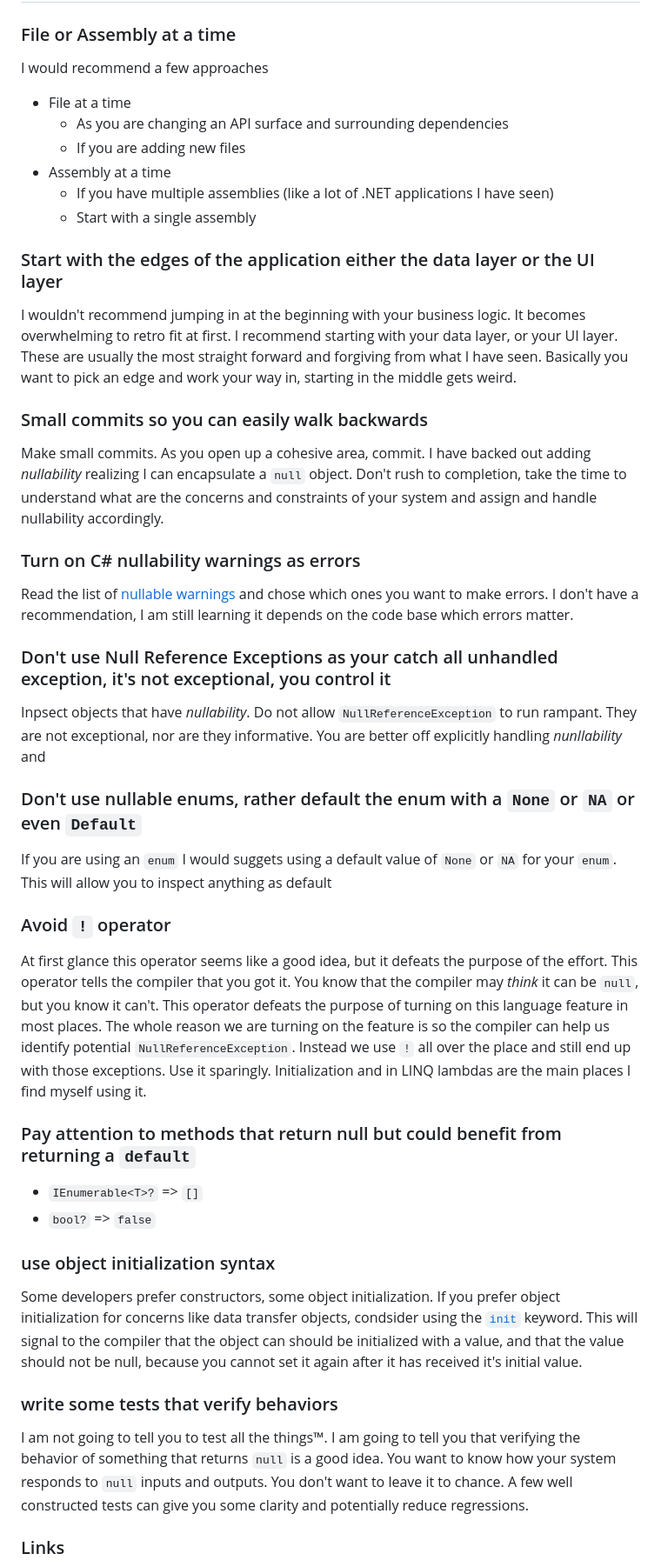
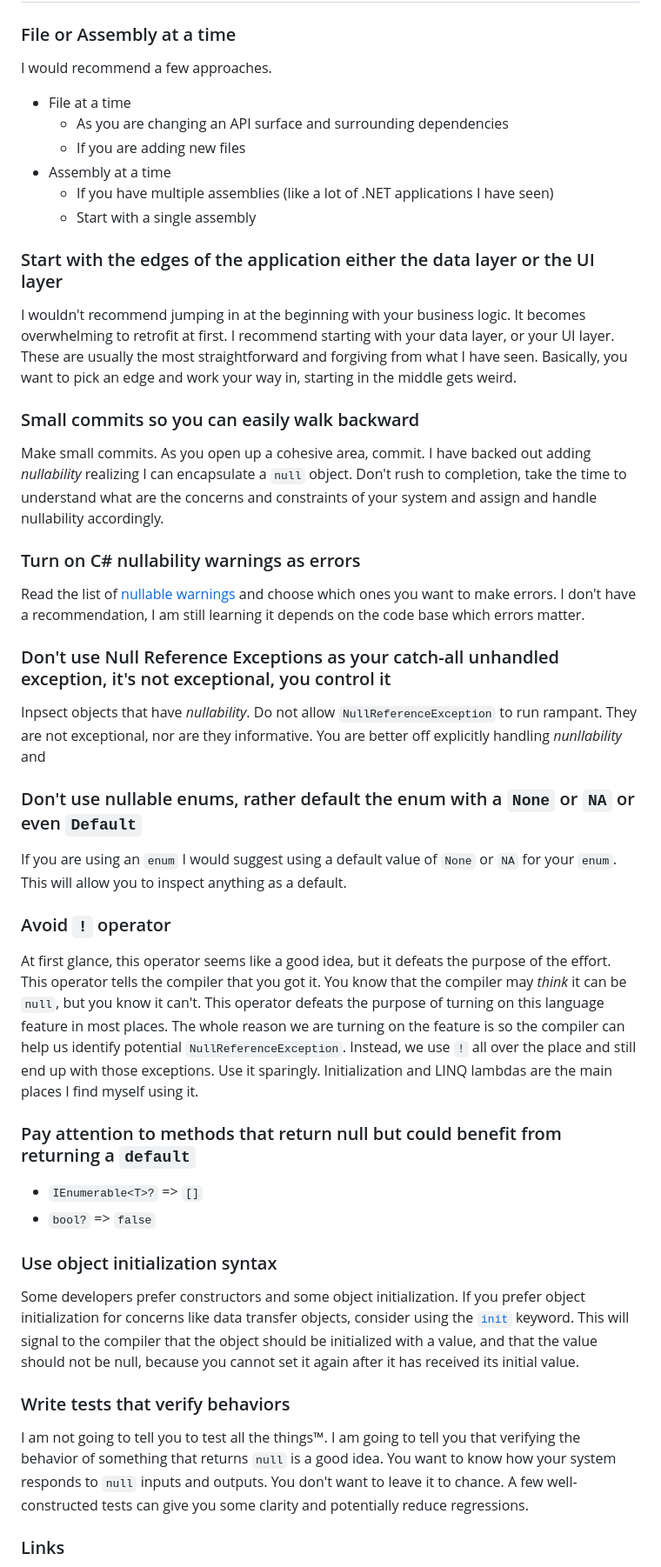
Before and after one commit to RLittlesII/rodneylittlesii, a Markdown page: drafts/posts/null-is-the-absence-of-a-thing.md, the part around the change printed below. Shown: that part at 87% size. GitHub-like rendering.

```diff
--- a/drafts/posts/null-is-the-absence-of-a-thing.md
+++ b/drafts/posts/null-is-the-absence-of-a-thing.md
@@ -145,7 +144,7 @@ These methods return the `default` value if one is not found.  The `default` val
 
 ### File or Assembly at a time
 
-I would recommend a few approaches
+I would recommend a few approaches.
 
 - File at a time
   - As you are changing an API surface and surrounding dependencies
@@ -156,40 +155,40 @@ I would recommend a few approaches
 
 ### Start with the edges of the application either the data layer or the UI layer
 
-I wouldn't recommend jumping in at the beginning with your business logic.  It becomes overwhelming to retro fit at first.  I recommend starting with your data layer, or your UI layer.  These are usually the most straight forward and forgiving from what I have seen.  Basically you want to pick an edge and work your way in, starting in the middle gets weird.
+I wouldn't recommend jumping in at the beginning with your business logic.  It becomes overwhelming to retrofit at first.  I recommend starting with your data layer, or your UI layer.  These are usually the most straightforward and forgiving from what I have seen.  Basically, you want to pick an edge and work your way in, starting in the middle gets weird.
 
-### Small commits so you can easily walk backwards
+### Small commits so you can easily walk backward
 
 Make small commits.  As you open up a cohesive area, commit.  I have backed out adding _nullability_ realizing I can encapsulate a `null` object.  Don't rush to completion, take the time to understand what are the concerns and constraints of your system and assign and handle nullability accordingly.
 
 ### Turn on C# nullability warnings as errors
 
-Read the list of [nullable warnings](https://learn.microsoft.com/en-us/dotnet/csharp/language-reference/compiler-messages/nullable-warnings) and chose which ones you want to make errors.  I don't have a recommendation, I am still learning it depends on the code base which errors matter.
+Read the list of [nullable warnings](https://learn.microsoft.com/en-us/dotnet/csharp/language-reference/compiler-messages/nullable-warnings) and choose which ones you want to make errors.  I don't have a recommendation, I am still learning it depends on the code base which errors matter.
 
-### Don't use Null Reference Exceptions as your catch all unhandled exception, it's not exceptional, you control it
+### Don't use Null Reference Exceptions as your catch-all unhandled exception, it's not exceptional, you control it
 
 Inpsect objects that have _nullability_.  Do not allow `NullReferenceException` to run rampant.  They are not exceptional, nor are they informative.  You are better off explicitly handling _nunllability_ and
 
 ### Don't use nullable enums, rather default the enum with a `None` or `NA` or even `Default`
 
-If you are using an `enum` I would suggets using a default value of `None` or `NA` for your `enum`.  This will allow you to inspect anything as default
+If you are using an `enum` I would suggest using a default value of `None` or `NA` for your `enum`.  This will allow you to inspect anything as a default.
 
 ### Avoid `!` operator
 
-At first glance this operator seems like a good idea, but it defeats the purpose of the effort.  This operator tells the compiler that you got it.  You know that the compiler may _think_ it can be `null`, but you know it can't.  This operator defeats the purpose of turning on this language feature in most places.  The whole reason we are turning on the feature is so the compiler can help us identify potential `NullReferenceException`.  Instead we use `!` all over the place and still end up with those exceptions.  Use it sparingly.  Initialization and in LINQ lambdas are the main places I find myself using it.
+At first glance, this operator seems like a good idea, but it defeats the purpose of the effort.  This operator tells the compiler that you got it.  You know that the compiler may _think_ it can be `null`, but you know it can't.  This operator defeats the purpose of turning on this language feature in most places.  The whole reason we are turning on the feature is so the compiler can help us identify potential `NullReferenceException`.  Instead, we use `!` all over the place and still end up with those exceptions.  Use it sparingly.  Initialization and LINQ lambdas are the main places I find myself using it.
 
 ### Pay attention to methods that return null but could benefit from returning a `default`
 
 - `IEnumerable<T>?` => `[]`
 - `bool?` => `false`
 
-### use object initialization syntax
+### Use object initialization syntax
 
-Some developers prefer constructors,  some object initialization.  If you prefer object initialization for concerns like data transfer objects, condsider using the [`init`](https://learn.microsoft.com/en-us/dotnet/csharp/language-reference/keywords/init) keyword.  This will signal to the compiler that the object can should be initialized with a value, and that the value should not be null, because you cannot set it again after it has received it's initial value.
+Some developers prefer constructors and some object initialization.  If you prefer object initialization for concerns like data transfer objects, consider using the [`init`](https://learn.microsoft.com/en-us/dotnet/csharp/language-reference/keywords/init) keyword.  This will signal to the compiler that the object should be initialized with a value, and that the value should not be null, because you cannot set it again after it has received its initial value.
 
-### write some tests that verify behaviors
+### Write tests that verify behaviors
 
-I am not going to tell you to test all the things™.  I am going to tell you that verifying the behavior of something that returns `null` is a good idea.  You want to know how your system responds to `null` inputs and outputs.  You don't want to leave it to chance.  A few well constructed tests can give you some clarity and potentially reduce regressions.
+I am not going to tell you to test all the things™.  I am going to tell you that verifying the behavior of something that returns `null` is a good idea.  You want to know how your system responds to `null` inputs and outputs.  You don't want to leave it to chance.  A few well-constructed tests can give you some clarity and potentially reduce regressions.
 
 ### Links
 
```
Also changed, not shown: other parts of drafts/posts/null-is-the-absence-of-a-thing.md (+16 -17 lines).
